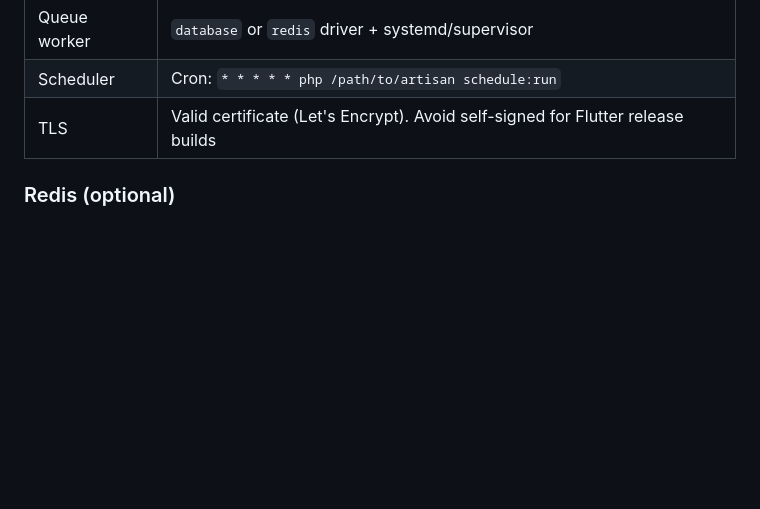
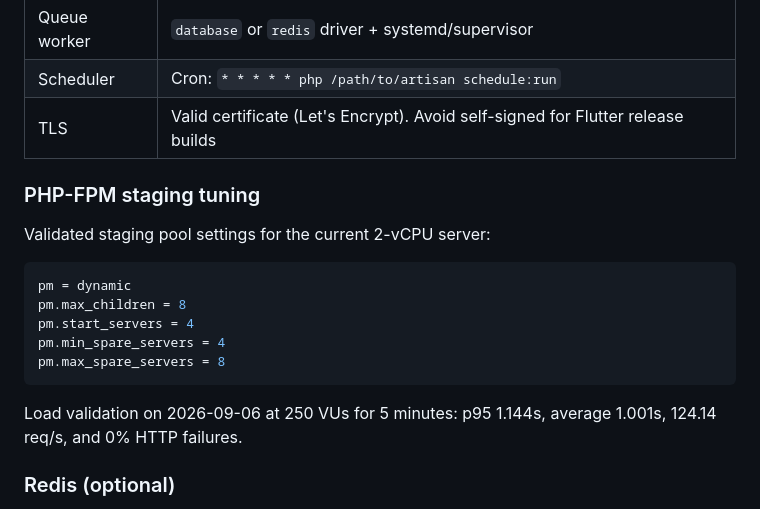
Before and after one commit to AwsSmairat/rshd, a Markdown page: docs/staging-deployment.md, the part around the change. Rendered like a GitHub page; blank space fills up the shorter version.

Commit message:
Document validated staging FPM tuning

````diff
--- a/docs/staging-deployment.md
+++ b/docs/staging-deployment.md
@@ -56,6 +56,20 @@ From Laravel 11 + Filament + app usage:
 | Queue worker | `database` or `redis` driver + systemd/supervisor |
 | Scheduler | Cron: `* * * * * php /path/to/artisan schedule:run` |
 | TLS | Valid certificate (Let's Encrypt). Avoid self-signed for Flutter release builds |
+
+### PHP-FPM staging tuning
+
+Validated staging pool settings for the current 2-vCPU server:
+
+```ini
+pm = dynamic
+pm.max_children = 8
+pm.start_servers = 4
+pm.min_spare_servers = 4
+pm.max_spare_servers = 8
+```
+
+Load validation on 2026-09-06 at 250 VUs for 5 minutes: p95 1.144s, average 1.001s, 124.14 req/s, and 0% HTTP failures.
 
 ### Redis (optional)
 
````
